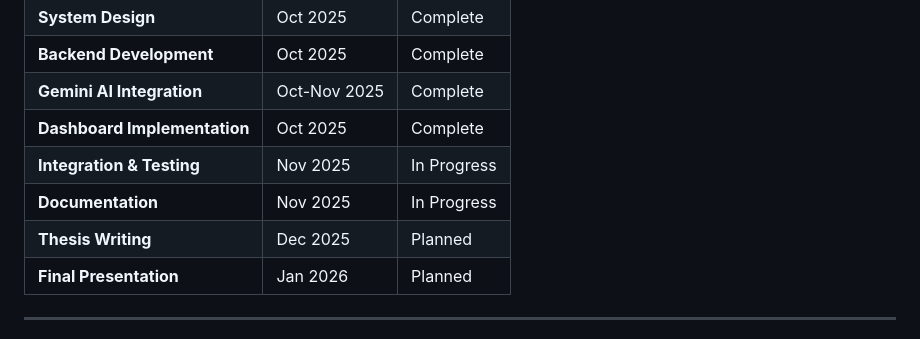
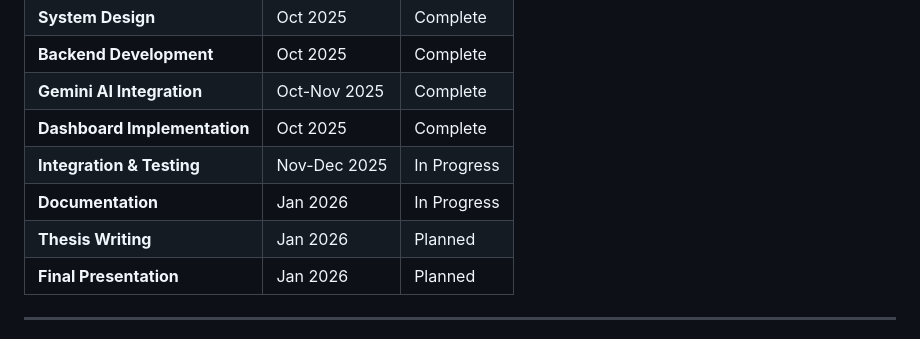
Before and after one commit to AnowarOHossain/IoTShield, a Markdown page: README.md, the part around one of its changes. Drawn GitHub-style.

```diff
--- a/README.md
+++ b/README.md
@@ -762,9 +819,9 @@ We would like to express our deepest gratitude to:
 | **Backend Development** | Oct 2025 | Complete |
 | **Gemini AI Integration** | Oct-Nov 2025 | Complete |
 | **Dashboard Implementation** | Oct 2025 | Complete |
-| **Integration & Testing** | Nov 2025 | In Progress |
-| **Documentation** | Nov 2025 | In Progress |
-| **Thesis Writing** | Dec 2025 | Planned |
+| **Integration & Testing** | Nov-Dec 2025 | In Progress |
+| **Documentation** | Jan 2026 | In Progress |
+| **Thesis Writing** | Jan 2026 | Planned |
 | **Final Presentation** | Jan 2026 | Planned |
 
 ---
```
Also changed, not shown: other parts of README.md (+90 -33 lines).
